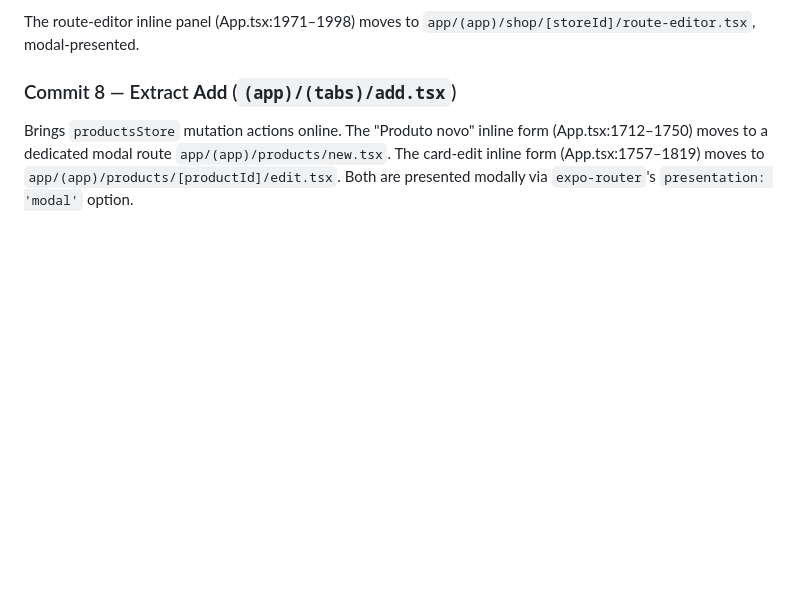
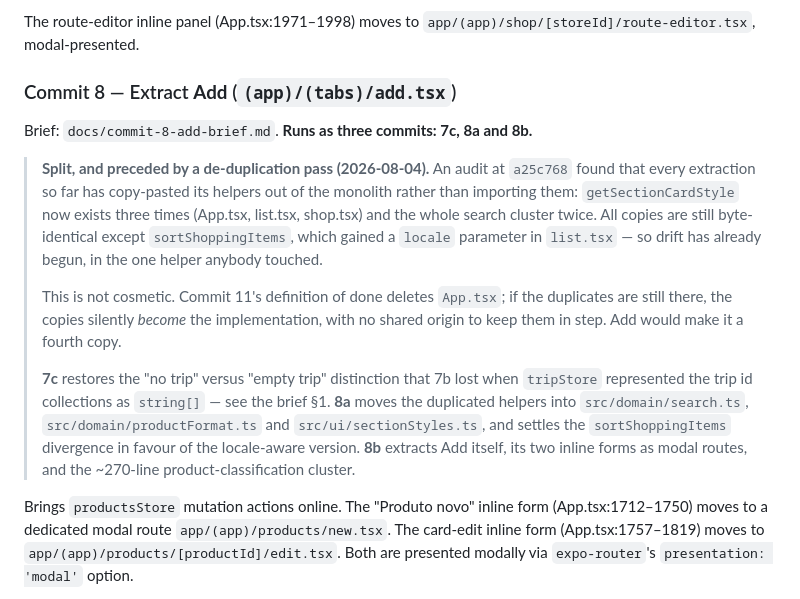
Before and after one commit to PedroFJ/smart-shoppingcart, a Markdown page: docs/pass1-split-and-i18n-plan.md, the part around the change. Drawn GitHub-style; blank space fills up the shorter version.

Commit message:
Add Commit 8 Add extraction contract

```diff
--- a/docs/pass1-split-and-i18n-plan.md
+++ b/docs/pass1-split-and-i18n-plan.md
@@ -284,6 +284,14 @@ The biggest extraction. **Defer the drag-and-drop and pick-row UX rewrite to W4*
 The route-editor inline panel (App.tsx:1971–1998) moves to `app/(app)/shop/[storeId]/route-editor.tsx`, modal-presented.
 
 ### Commit 8 — Extract **Add** (`(app)/(tabs)/add.tsx`)
+
+Brief: `docs/commit-8-add-brief.md`. **Runs as three commits: 7c, 8a and 8b.**
+
+> **Split, and preceded by a de-duplication pass (2026-08-04).** An audit at `a25c768` found that every extraction so far has copy-pasted its helpers out of the monolith rather than importing them: `getSectionCardStyle` now exists three times (App.tsx, list.tsx, shop.tsx) and the whole search cluster twice. All copies are still byte-identical except `sortShoppingItems`, which gained a `locale` parameter in `list.tsx` — so drift has already begun, in the one helper anybody touched.
+>
+> This is not cosmetic. Commit 11's definition of done deletes `App.tsx`; if the duplicates are still there, the copies silently *become* the implementation, with no shared origin to keep them in step. Add would make it a fourth copy.
+>
+> **7c** restores the "no trip" versus "empty trip" distinction that 7b lost when `tripStore` represented the trip id collections as `string[]` — see the brief §1. **8a** moves the duplicated helpers into `src/domain/search.ts`, `src/domain/productFormat.ts` and `src/ui/sectionStyles.ts`, and settles the `sortShoppingItems` divergence in favour of the locale-aware version. **8b** extracts Add itself, its two inline forms as modal routes, and the ~270-line product-classification cluster.
 
 Brings `productsStore` mutation actions online. The "Produto novo" inline form (App.tsx:1712–1750) moves to a dedicated modal route `app/(app)/products/new.tsx`. The card-edit inline form (App.tsx:1757–1819) moves to `app/(app)/products/[productId]/edit.tsx`. Both are presented modally via `expo-router`'s `presentation: 'modal'` option.
 
```
Also changed, not shown: docs/commit-8-add-brief.md (added, +239 -0 lines).
